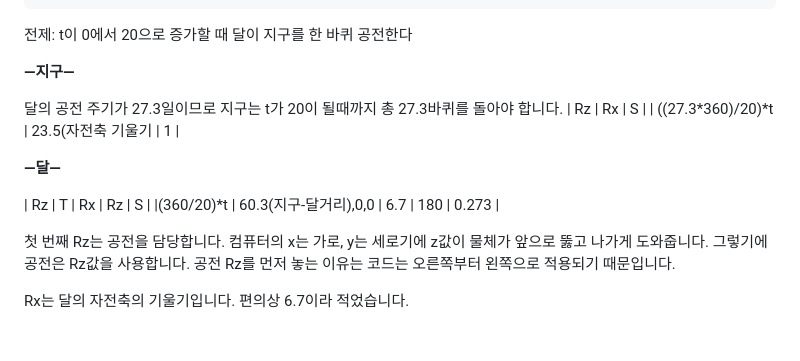
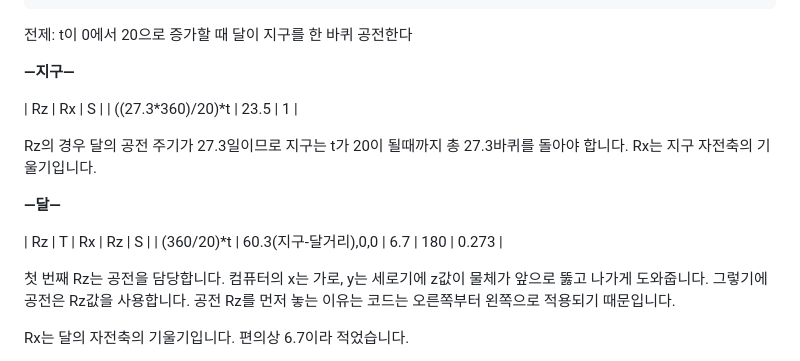
Before and after one commit to lcywn/cg-2026-solar, a Markdown page: week2/week2.md, the part around the change. Drawn GitHub-style; blank space fills up the shorter version.

Commit message:
Update explanations for Earth's and Moon's motion
Clarified descriptions for Rz and Rx in the context of Earth's and Moon's motion.

```diff
--- a/week2/week2.md
+++ b/week2/week2.md
@@ -149,15 +149,16 @@ Starlink 4623
 
 **—지구—**
 
-달의 공전 주기가 27.3일이므로 지구는 t가 20이 될때까지 총 27.3바퀴를 돌아야 합니다.
 | Rz | Rx | S |
-| ((27.3*360)/20)*t | 23.5(자전축 기울기 | 1 |
+| ((27.3*360)/20)*t | 23.5 | 1 |
 
+Rz의 경우 달의 공전 주기가 27.3일이므로 지구는 t가 20이 될때까지 총 27.3바퀴를 돌아야 합니다.
+Rx는 지구 자전축의 기울기입니다.
 
 **—달—**
 
 | Rz | T | Rx | Rz | S |
-|(360/20)*t | 60.3(지구-달거리),0,0 | 6.7 | 180 | 0.273 |
+| (360/20)*t | 60.3(지구-달거리),0,0 | 6.7 | 180 | 0.273 |
 
 첫 번째 Rz는 공전을 담당합니다. 컴퓨터의 x는 가로, y는 세로기에 z값이 물체가 앞으로 뚫고 나가게 도와줍니다.
 그렇기에 공전은 Rz값을 사용합니다. 공전 Rz를 먼저 놓는 이유는 코드는 오른쪽부터 왼쪽으로 적용되기 때문입니다.
```
